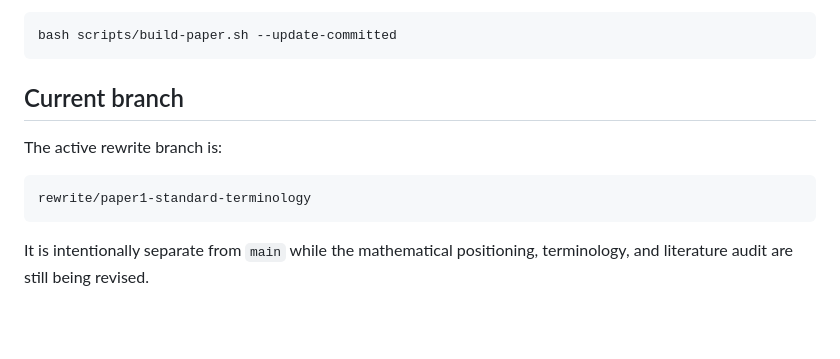
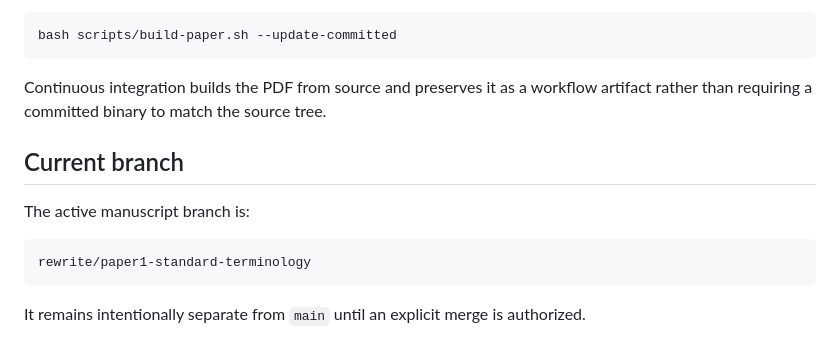
Before and after one commit to Puhyuhy/ResolutionSemantics, a Markdown page: README.md, the part around one of its changes. GitHub-like rendering; blank space fills up the shorter version.

```diff
--- a/README.md
+++ b/README.md
@@ -81,11 +89,14 @@ To refresh the checked-in copy after the manuscript is finalized:
 
     bash scripts/build-paper.sh --update-committed
 
+Continuous integration builds the PDF from source and preserves it as a workflow
+artifact rather than requiring a committed binary to match the source tree.
+
 ## Current branch
 
-The active rewrite branch is:
+The active manuscript branch is:
 
     rewrite/paper1-standard-terminology
 
-It is intentionally separate from `main` while the mathematical positioning,
-terminology, and literature audit are still being revised.
+It remains intentionally separate from `main` until an explicit merge is
+authorized.
```
Also changed, not shown: other parts of README.md (+27 -19 lines).
